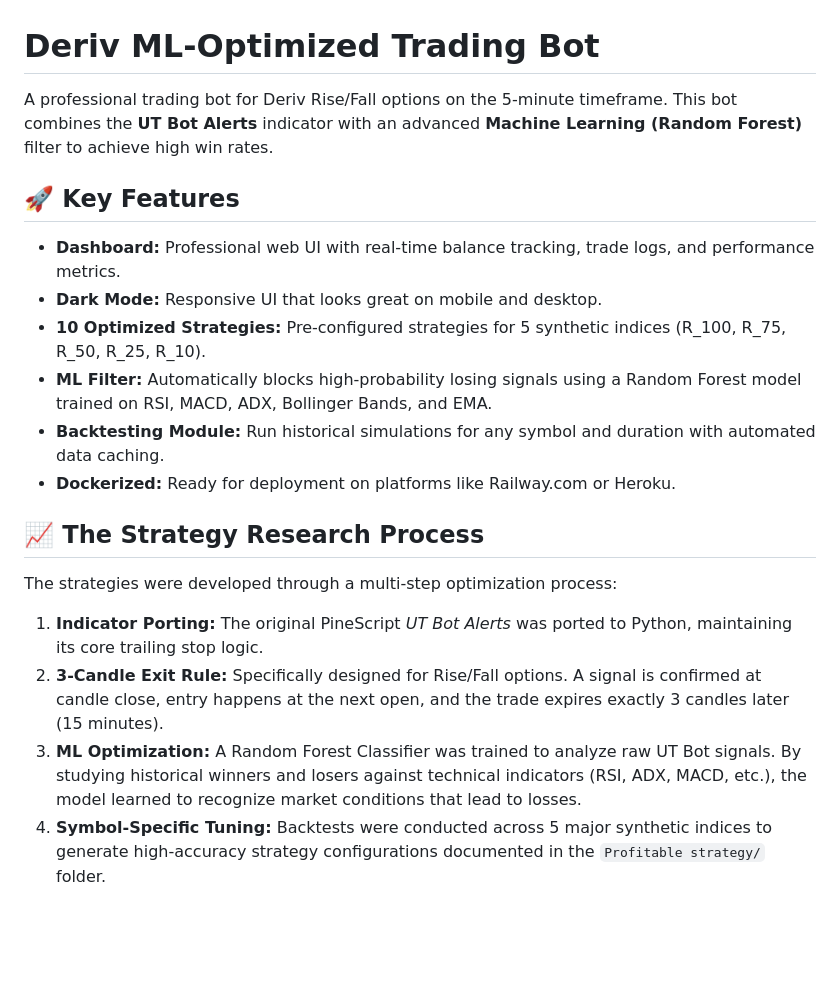
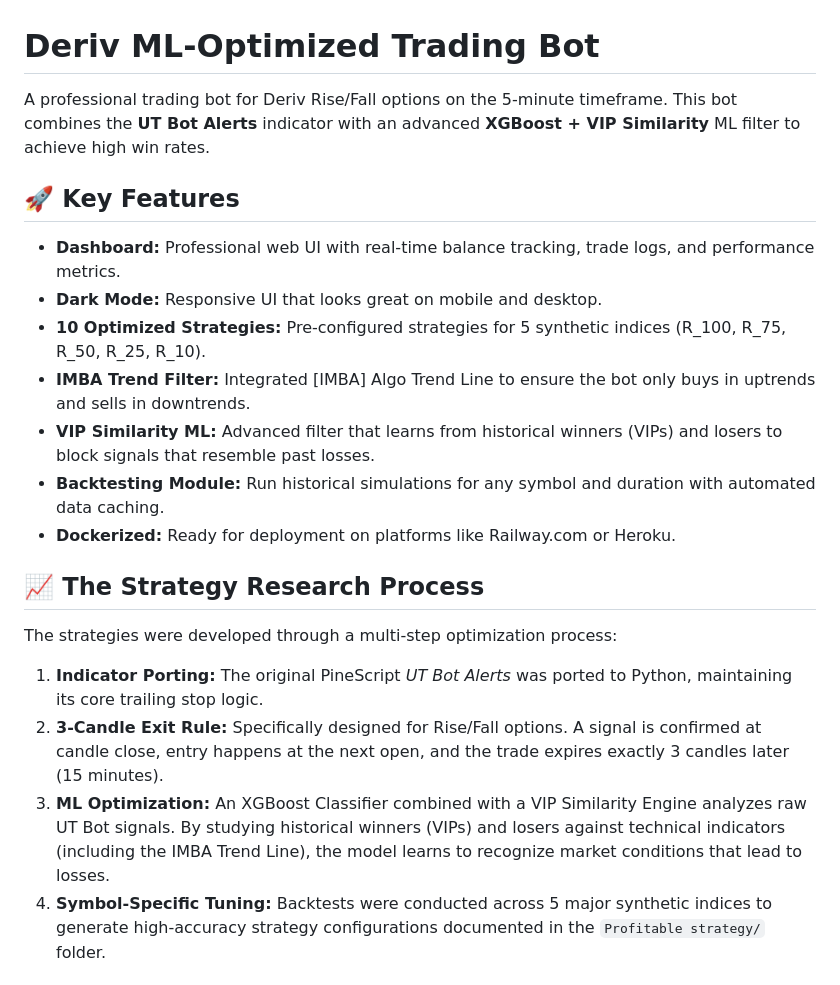
Before and after one commit to nicksjoezz/BOO, a Markdown page: README.md, the part around the change. GitHub-like rendering; blank space fills up the shorter version.

```diff
--- a/README.md
+++ b/README.md
@@ -1,13 +1,14 @@
 # Deriv ML-Optimized Trading Bot
 
-A professional trading bot for Deriv Rise/Fall options on the 5-minute timeframe. This bot combines the **UT Bot Alerts** indicator with an advanced **Machine Learning (Random Forest)** filter to achieve high win rates.
+A professional trading bot for Deriv Rise/Fall options on the 5-minute timeframe. This bot combines the **UT Bot Alerts** indicator with an advanced **XGBoost + VIP Similarity** ML filter to achieve high win rates.
 
 ## 🚀 Key Features
 
 - **Dashboard:** Professional web UI with real-time balance tracking, trade logs, and performance metrics.
 - **Dark Mode:** Responsive UI that looks great on mobile and desktop.
 - **10 Optimized Strategies:** Pre-configured strategies for 5 synthetic indices (R_100, R_75, R_50, R_25, R_10).
-- **ML Filter:** Automatically blocks high-probability losing signals using a Random Forest model trained on RSI, MACD, ADX, Bollinger Bands, and EMA.
+- **IMBA Trend Filter:** Integrated [IMBA] Algo Trend Line to ensure the bot only buys in uptrends and sells in downtrends.
+- **VIP Similarity ML:** Advanced filter that learns from historical winners (VIPs) and losers to block signals that resemble past losses.
 - **Backtesting Module:** Run historical simulations for any symbol and duration with automated data caching.
 - **Dockerized:** Ready for deployment on platforms like Railway.com or Heroku.
 
@@ -17,7 +18,7 @@ The strategies were developed through a multi-step optimization process:
 
 1.  **Indicator Porting:** The original PineScript *UT Bot Alerts* was ported to Python, maintaining its core trailing stop logic.
 2.  **3-Candle Exit Rule:** Specifically designed for Rise/Fall options. A signal is confirmed at candle close, entry happens at the next open, and the trade expires exactly 3 candles later (15 minutes).
-3.  **ML Optimization:** A Random Forest Classifier was trained to analyze raw UT Bot signals. By studying historical winners and losers against technical indicators (RSI, ADX, MACD, etc.), the model learned to recognize market conditions that lead to losses.
+3.  **ML Optimization:** An XGBoost Classifier combined with a VIP Similarity Engine analyzes raw UT Bot signals. By studying historical winners (VIPs) and losers against technical indicators (including the IMBA Trend Line), the model learns to recognize market conditions that lead to losses.
 4.  **Symbol-Specific Tuning:** Backtests were conducted across 5 major synthetic indices to generate high-accuracy strategy configurations documented in the `Profitable strategy/` folder.
 
 ## 🛠 Installation
```
Also changed, not shown: fool.md (+13 -8 lines), improvement.md (+5 -5 lines).
